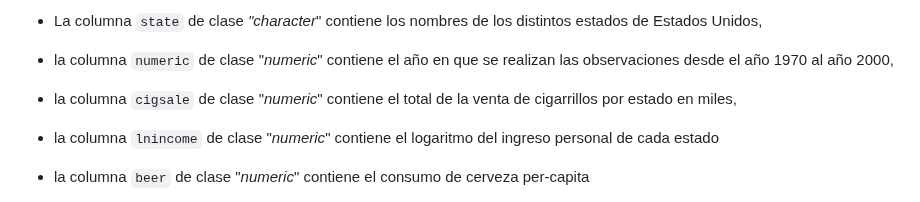
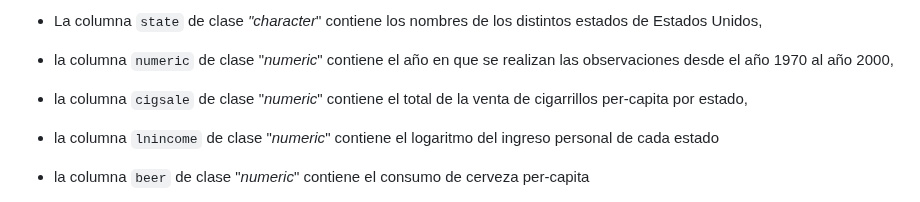
Before and after one commit to carloscarrillol/Control-Sintetico, a Markdown page: codigo_R.md, the part around the change. Drawn GitHub-style.

```diff
--- a/codigo_R.md
+++ b/codigo_R.md
@@ -230,7 +230,7 @@ La base de datos que vamos a utilizar proviene de Abadie et al. (2010). La base
 
 * la columna `numeric` de clase "*numeric*" contiene el año en que se realizan las observaciones desde el año 1970 al año 2000,
 
-* la columna `cigsale` de clase "*numeric*" contiene el total de la venta de cigarrillos por estado en miles,
+* la columna `cigsale` de clase "*numeric*" contiene el total de la venta de cigarrillos per-capita por estado,
 
 * la columna `lnincome` de clase "*numeric*" contiene el logaritmo del ingreso personal de cada estado
 
```
